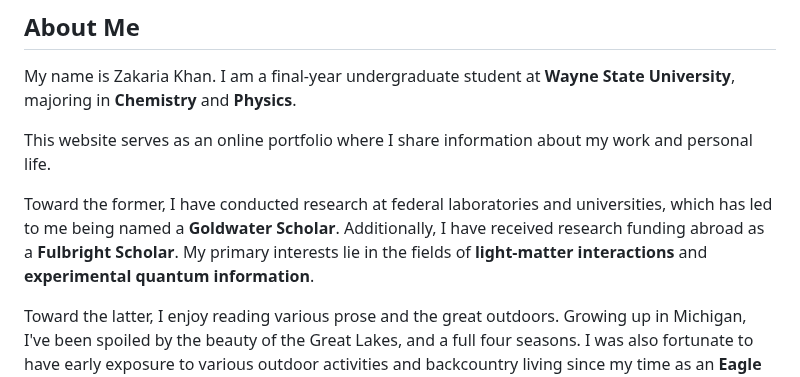
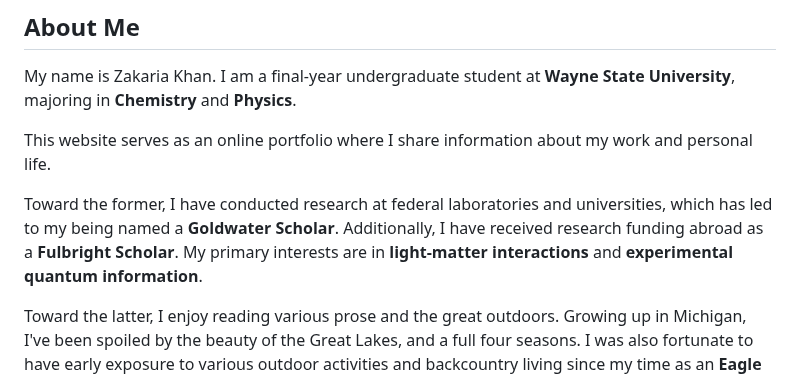
Before and after one commit to zakaria-a-khan/zakaria-a-khan.github.io, a Markdown page: README.md, the part around the change. Drawn GitHub-style.

```diff
--- a/README.md
+++ b/README.md
@@ -8,7 +8,7 @@ My name is Zakaria Khan. I am a final-year undergraduate student at **Wayne Stat
 
 This website serves as an online portfolio where I share information about my work and personal life.
 
-Toward the former, I have conducted research at federal laboratories and universities, which has led to me being named a **Goldwater Scholar**. Additionally, I have received research funding abroad as a **Fulbright Scholar**. My primary interests lie in the fields of **light-matter interactions** and **experimental quantum information**.
+Toward the former, I have conducted research at federal laboratories and universities, which has led to my being named a **Goldwater Scholar**. Additionally, I have received research funding abroad as a **Fulbright Scholar**. My primary interests are in **light-matter interactions** and **experimental quantum information**.
 
 Toward the latter, I enjoy reading various prose and the great outdoors. Growing up in Michigan, I've been spoiled by the beauty of the Great Lakes, and a full four seasons. I was also fortunate to have early exposure to various outdoor activities and backcountry living since my time as an **Eagle Scout** and patrol leader in Troop 743.
 
```
